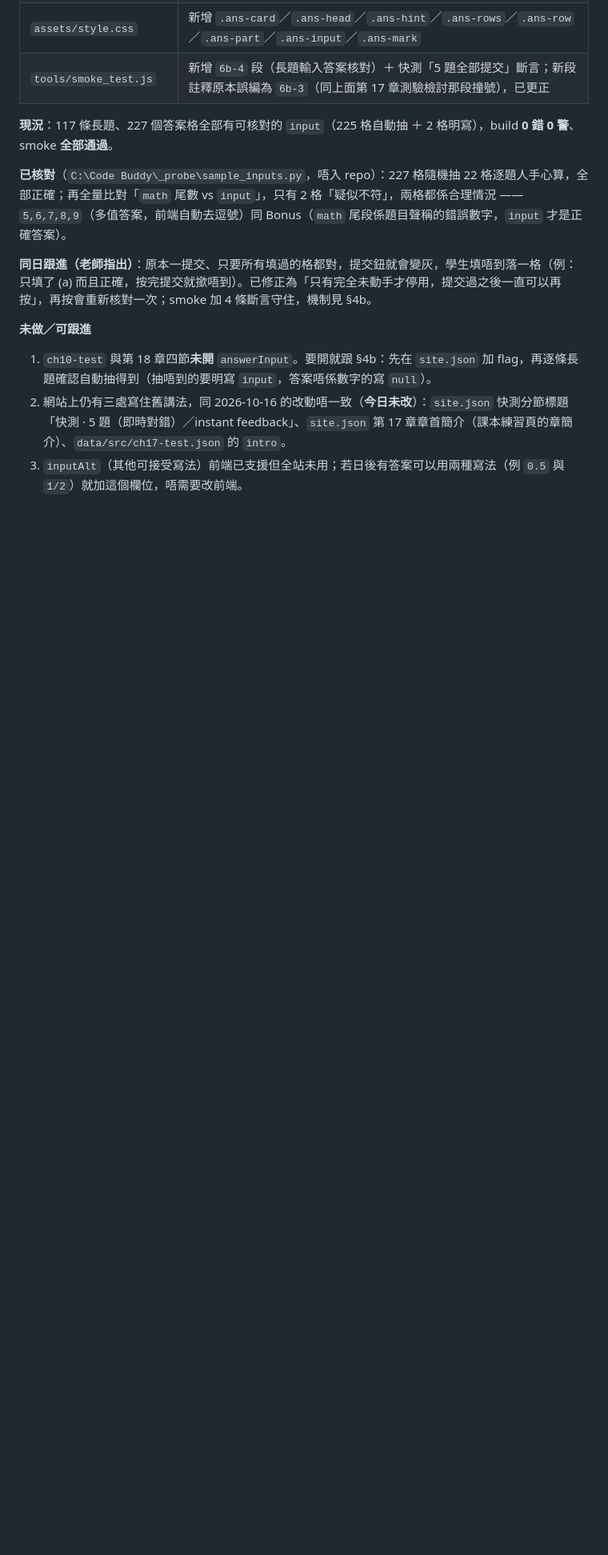
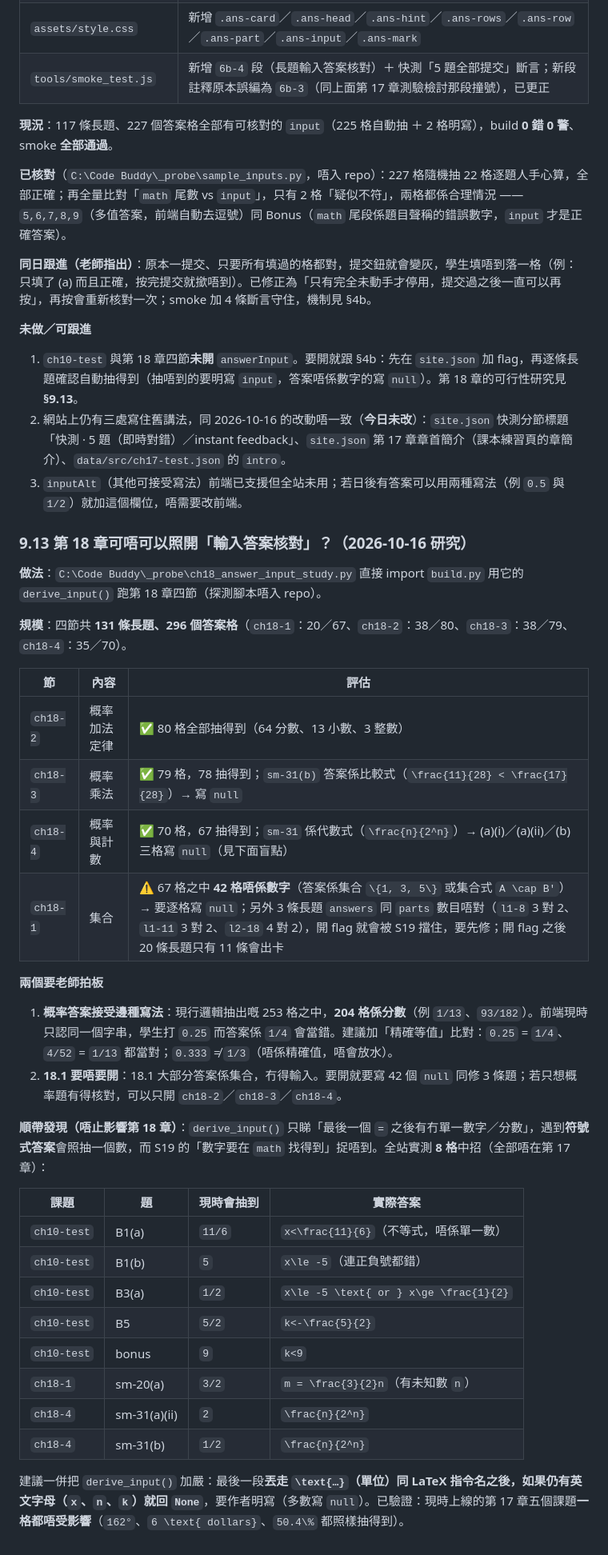
Before and after one commit to math-lov/s5a-maths, a Markdown page: docs/ADD-CONTENT-HANDOFF.md, the part around the change. Shown at 80% size. Drawn GitHub-style; blank space fills up the shorter version.

Commit message:
Record the Chapter 18 feasibility study for the answer-input boxes in the handoff notes
New section 9.13: the four Chapter 18 sections hold 131 long questions and 296 answer boxes. 18.2 fits exactly as it is (all 80 boxes derive), 18.3 and 18.4 need four boxes written as null (a comparison and an algebraic answer), while 18.1 is mostly sets - 42 of 67 boxes are not numbers, plus three questions whose answers and parts do not line up, so enabling it there is a bigger job.

Two decisions are logged for the teacher: whether probabilities may be typed in an equal form (0.25 for 1/4, 4/52 for 1/13) by comparing exact values, and whether 18.1 should be switched on at all.

Also recorded: derive_input() silently picks a number out of a symbolic answer (x<11/6, m = 3/2 n, n/2^n) and the digit check does not catch it - eight boxes site-wide. Proposed hardening: return None when the last segment still has letters after dropping text groups and LaTeX command names; verified that none of the five live Chapter 17 parts is affected.

```diff
--- a/docs/ADD-CONTENT-HANDOFF.md
+++ b/docs/ADD-CONTENT-HANDOFF.md
@@ -456,6 +456,39 @@ s5a-maths\source\SMS_sol_5B17_e.docx     （官方答案）
 
 **未做／可跟進**
 
-1. `ch10-test` 與第 18 章四節**未開** `answerInput`。要開就跟 §4b：先在 `site.json` 加 flag，再逐條長題確認自動抽得到（抽唔到的要明寫 `input`，答案唔係數字的寫 `null`）。
+1. `ch10-test` 與第 18 章四節**未開** `answerInput`。要開就跟 §4b：先在 `site.json` 加 flag，再逐條長題確認自動抽得到（抽唔到的要明寫 `input`，答案唔係數字的寫 `null`）。第 18 章的可行性研究見 **§9.13**。
 2. 網站上仍有三處寫住舊講法，同 2026-10-16 的改動唔一致（**今日未改**）：`site.json` 快測分節標題「快測 · 5 題（即時對錯）／instant feedback」、`site.json` 第 17 章章首簡介（課本練習頁的章簡介）、`data/src/ch17-test.json` 的 `intro`。
 3. `inputAlt`（其他可接受寫法）前端已支援但全站未用；若日後有答案可以用兩種寫法（例 `0.5` 與 `1/2`）就加這個欄位，唔需要改前端。
+
+### 9.13 第 18 章可唔可以照開「輸入答案核對」？（2026-10-16 研究）
+
+**做法**：`C:\Code Buddy\_probe\ch18_answer_input_study.py` 直接 import `build.py` 用它的 `derive_input()` 跑第 18 章四節（探測腳本唔入 repo）。
+
+**規模**：四節共 **131 條長題、296 個答案格**（`ch18-1`：20／67、`ch18-2`：38／80、`ch18-3`：38／79、`ch18-4`：35／70）。
+
+| 節 | 內容 | 評估 |
+|---|---|---|
+| `ch18-2` | 概率加法定律 | ✅ 80 格全部抽得到（64 分數、13 小數、3 整數） |
+| `ch18-3` | 概率乘法 | ✅ 79 格，78 抽得到；`sm-31(b)` 答案係比較式（`\frac{11}{28} < \frac{17}{28}`）→ 寫 `null` |
+| `ch18-4` | 概率與計數 | ✅ 70 格，67 抽得到；`sm-31` 係代數式（`\frac{n}{2^n}`）→ (a)(i)／(a)(ii)／(b) 三格寫 `null`（見下面盲點） |
+| `ch18-1` | 集合 | ⚠️ 67 格之中 **42 格唔係數字**（答案係集合 `\{1, 3, 5\}` 或集合式 `A \cap B'`）→ 要逐格寫 `null`；另外 3 條長題 `answers` 同 `parts` 數目唔對（`l1-8` 3 對 2、`l1-11` 3 對 2、`l2-18` 4 對 2），開 flag 就會被 S19 擋住，要先修；開 flag 之後 20 條長題只有 11 條會出卡 |
+
+**兩個要老師拍板**
+
+1. **概率答案接受邊種寫法**：現行邏輯抽出嘅 253 格之中，**204 格係分數**（例 `1/13`、`93/182`）。前端現時只認同一個字串，學生打 `0.25` 而答案係 `1/4` 會當錯。建議加「精確等值」比對：`0.25` = `1/4`、`4/52` = `1/13` 都當對；`0.333` ≠ `1/3`（唔係精確值，唔會放水）。
+2. **18.1 要唔要開**：18.1 大部分答案係集合，冇得輸入。要開就要寫 42 個 `null` 同修 3 條題；若只想概率題有得核對，可以只開 `ch18-2`／`ch18-3`／`ch18-4`。
+
+**順帶發現（唔止影響第 18 章）**：`derive_input()` 只睇「最後一個 `=` 之後有冇單一數字／分數」，遇到**符號式答案**會照抽一個數，而 S19 的「數字要在 `math` 找得到」捉唔到。全站實測 **8 格**中招（全部唔在第 17 章）：
+
+| 課題 | 題 | 現時會抽到 | 實際答案 |
+|---|---|---|---|
+| `ch10-test` | B1(a) | `11/6` | `x<\frac{11}{6}`（不等式，唔係單一數） |
+| `ch10-test` | B1(b) | `5` | `x\le -5`（連正負號都錯） |
+| `ch10-test` | B3(a) | `1/2` | `x\le -5 \text{ or } x\ge \frac{1}{2}` |
+| `ch10-test` | B5 | `5/2` | `k<-\frac{5}{2}` |
+| `ch10-test` | bonus | `9` | `k<9` |
+| `ch18-1` | sm-20(a) | `3/2` | `m = \frac{3}{2}n`（有未知數 `n`） |
+| `ch18-4` | sm-31(a)(ii) | `2` | `\frac{n}{2^n}` |
+| `ch18-4` | sm-31(b) | `1/2` | `\frac{n}{2^n}` |
+
+建議一併把 `derive_input()` 加嚴：最後一段**丟走 `\text{…}`（單位）同 LaTeX 指令名之後，如果仍有英文字母（`x`、`n`、`k`）就回 `None`**，要作者明寫（多數寫 `null`）。已驗證：現時上線的第 17 章五個課題**一格都唔受影響**（`162°`、`6 \text{ dollars}`、`50.4\%` 都照樣抽得到）。
```
